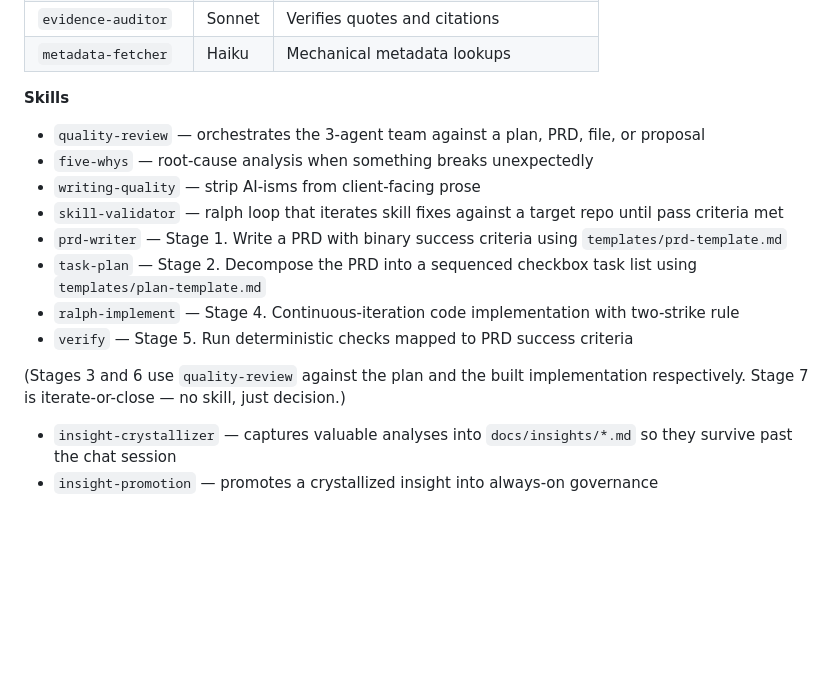
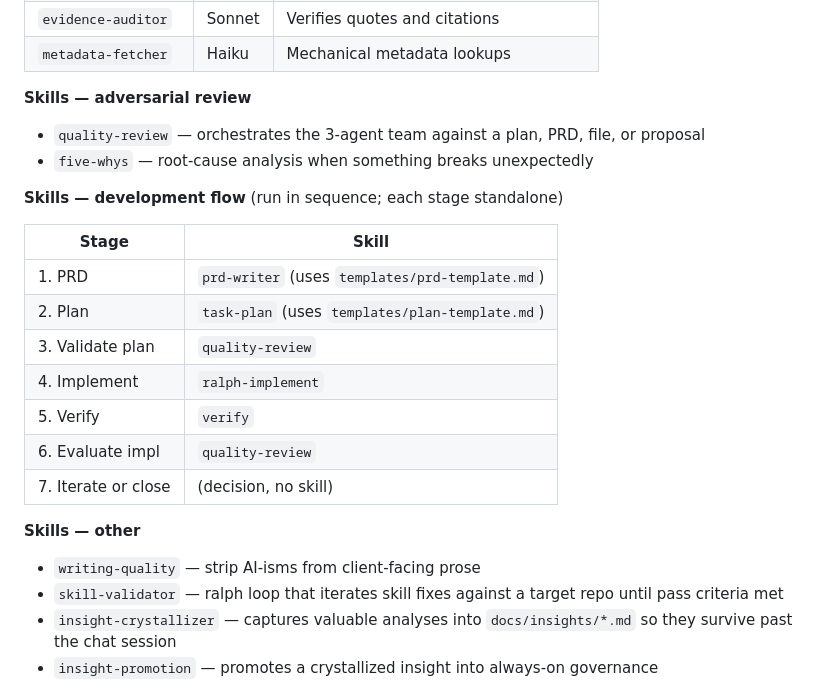
Before and after one commit to shawnclybor/clybor-claude-tooling, a Markdown page: README.md, the part around one of its changes. Rendered like a GitHub page; blank space fills up the shorter version.

Commit message:
Clean up README: fix commands tree branch + reorganize Skills section by category

```diff
--- a/README.md
+++ b/README.md
@@ -55,18 +55,27 @@ The three lenses are non-overlapping. `quality-review` runs them in parallel and
 | `metadata-fetcher` | Haiku | Mechanical metadata lookups |
 
 
-**Skills**
+**Skills — adversarial review**
 
 - `quality-review` — orchestrates the 3-agent team against a plan, PRD, file, or proposal
 - `five-whys` — root-cause analysis when something breaks unexpectedly
+
+**Skills — development flow** (run in sequence; each stage standalone)
+
+| Stage | Skill |
+|---|---|
+| 1. PRD | `prd-writer` (uses `templates/prd-template.md`) |
+| 2. Plan | `task-plan` (uses `templates/plan-template.md`) |
+| 3. Validate plan | `quality-review` |
+| 4. Implement | `ralph-implement` |
+| 5. Verify | `verify` |
+| 6. Evaluate impl | `quality-review` |
+| 7. Iterate or close | (decision, no skill) |
+
+**Skills — other**
+
 - `writing-quality` — strip AI-isms from client-facing prose
 - `skill-validator` — ralph loop that iterates skill fixes against a target repo until pass criteria met
-- `prd-writer` — Stage 1. Write a PRD with binary success criteria using `templates/prd-template.md`
-- `task-plan` — Stage 2. Decompose the PRD into a sequenced checkbox task list using `templates/plan-template.md`
-- `ralph-implement` — Stage 4. Continuous-iteration code implementation with two-strike rule
-- `verify` — Stage 5. Run deterministic checks mapped to PRD success criteria
-
-(Stages 3 and 6 use `quality-review` against the plan and the built implementation respectively. Stage 7 is iterate-or-close — no skill, just decision.)
 - `insight-crystallizer` — captures valuable analyses into `docs/insights/*.md` so they survive past the chat session
 - `insight-promotion` — promotes a crystallized insight into always-on governance
 
```
Also changed, not shown: other parts of README.md (+1 -1 lines).
